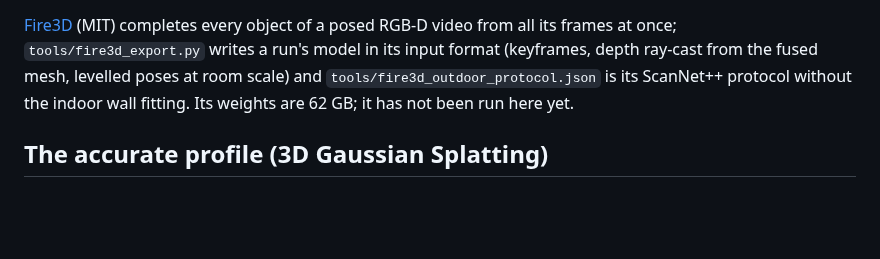
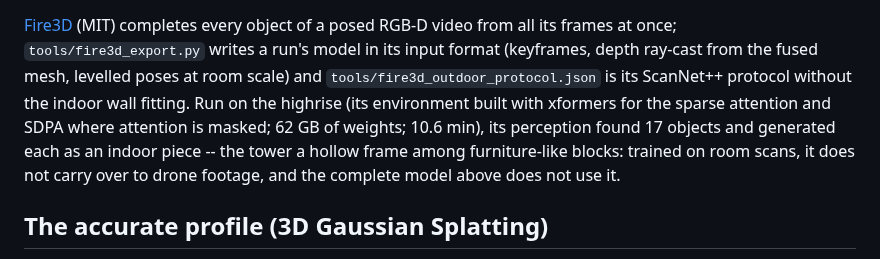
Before and after one commit to Shuvam-Banerji-Seal/SIH_2D-to-3D, a Markdown page: README.md, the part around the change. Drawn GitHub-style; blank space fills up the shorter version.

Commit message:
docs: Fire3D, run on the highrise, generates indoor pieces -- it does not carry over to drone footage
Co-Authored-By: Claude Opus 5.5 <noreply@anthropic.com>

```diff
--- a/README.md
+++ b/README.md
@@ -241,8 +241,11 @@ round the subject, flown or not.
 [Fire3D](https://github.com/xiahongchi/Fire3D) (MIT) completes every object of a posed RGB-D video
 from all its frames at once; `tools/fire3d_export.py` writes a run's model in its input format
 (keyframes, depth ray-cast from the fused mesh, levelled poses at room scale) and
-`tools/fire3d_outdoor_protocol.json` is its ScanNet++ protocol without the indoor wall fitting. Its
-weights are 62 GB; it has not been run here yet.
+`tools/fire3d_outdoor_protocol.json` is its ScanNet++ protocol without the indoor wall fitting. Run on
+the highrise (its environment built with xformers for the sparse attention and SDPA where attention is
+masked; 62 GB of weights; 10.6 min), its perception found 17 objects and generated each as an indoor
+piece -- the tower a hollow frame among furniture-like blocks: trained on room scans, it does not carry
+over to drone footage, and the complete model above does not use it.
 
 ## The accurate profile (3D Gaussian Splatting)
 
```
